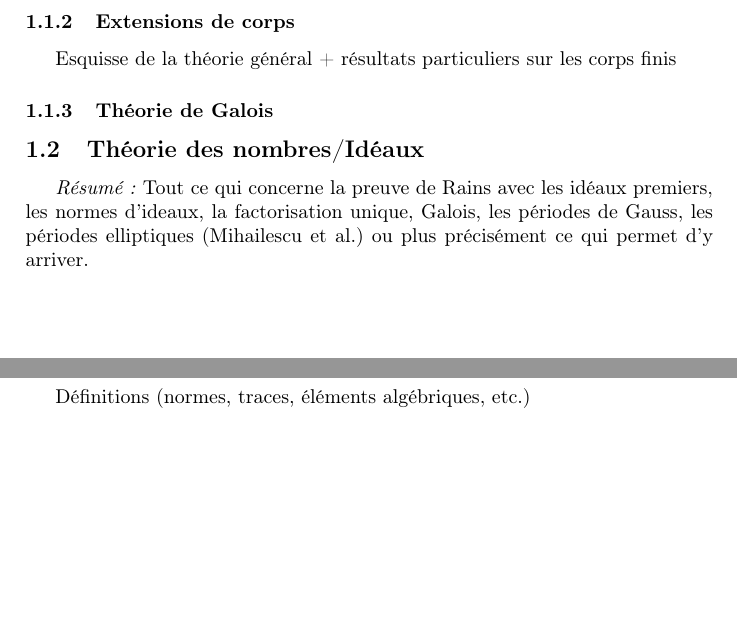
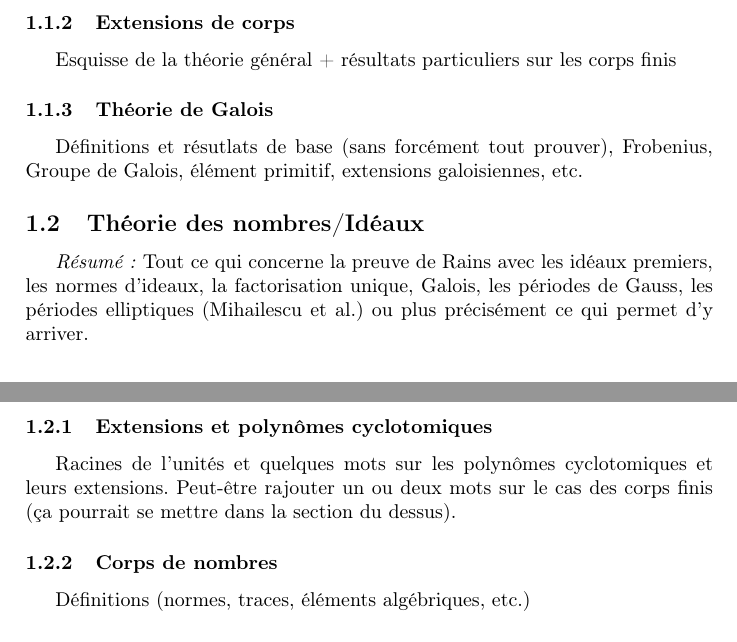
Before and after one commit to brieulle/Rains-pinch, a LaTeX document (latex/plan.tex): two parts of pages 1 and 2 of 4, joined at a grey line, cut so that both start at the same text, the shorter picture padded with empty space. Compiled offline with pdfLaTeX.

Commit message:
Update plan.tex

```diff
--- a/latex/plan.tex
+++ b/latex/plan.tex
@@ -66,12 +66,19 @@ extensions.
 \subsubsection{Extensions de corps}
 Esquisse de la théorie général + résultats particuliers sur les corps finis
 \subsubsection{Théorie de Galois}
+Définitions et résutlats de base (sans forcément tout prouver), Frobenius,
+Groupe de Galois, élément primitif, extensions galoisiennes, etc.
+
 
 \subsection{Théorie des nombres/Idéaux}
 \textit{Résumé :} Tout ce qui concerne la preuve de Rains avec les idéaux
 premiers, les normes d'ideaux, la factorisation unique, Galois, les périodes de
 Gauss, les périodes elliptiques (Mihailescu et al.) ou plus précisément ce qui
 permet d'y arriver.
+\subsubsection{Extensions et polynômes cyclotomiques}
+Racines de l'unités et quelques mots sur les polynômes cyclotomiques et leurs
+extensions. Peut-être rajouter un ou deux mots sur le cas des corps finis (ça
+pourrait se mettre dans la section du dessus).
 \subsubsection{Corps de nombres}
 Définitions (normes, traces, éléments algébriques, etc.)
 \subsubsection{Idéaux premiers}
```
